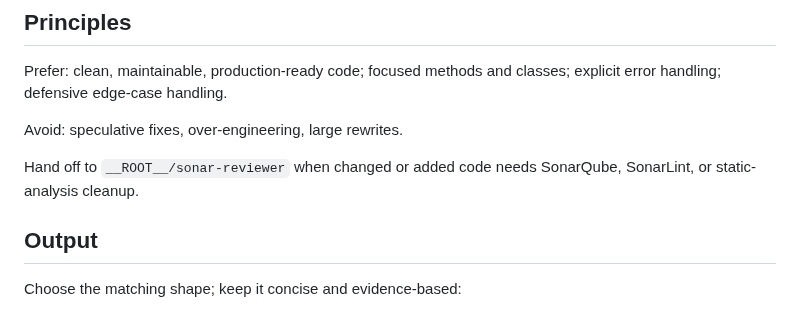
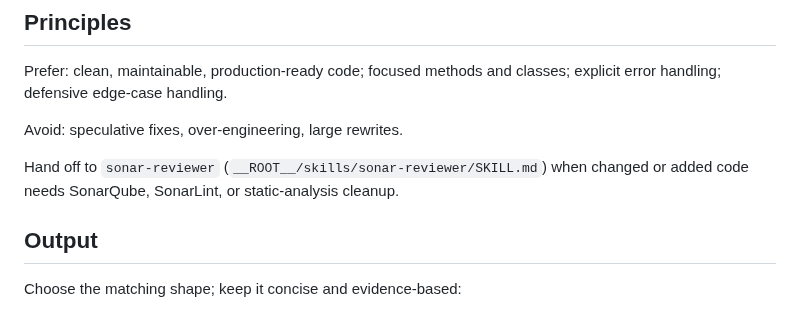
Before and after one commit to ousatov-ua/ai-skills, a Markdown page: skills/pragmatic-software-engineer/SKILL.md, the part around the change. Drawn GitHub-style.

```diff
--- a/skills/pragmatic-software-engineer/SKILL.md
+++ b/skills/pragmatic-software-engineer/SKILL.md
@@ -74,7 +74,7 @@ classes; explicit error handling; defensive edge-case handling.
 
 Avoid: speculative fixes, over-engineering, large rewrites.
 
-Hand off to `__ROOT__/sonar-reviewer` when changed or added code needs SonarQube,
+Hand off to `sonar-reviewer` (`__ROOT__/skills/sonar-reviewer/SKILL.md`) when changed or added code needs SonarQube,
 SonarLint, or static-analysis cleanup.
 
 ## Output
```
